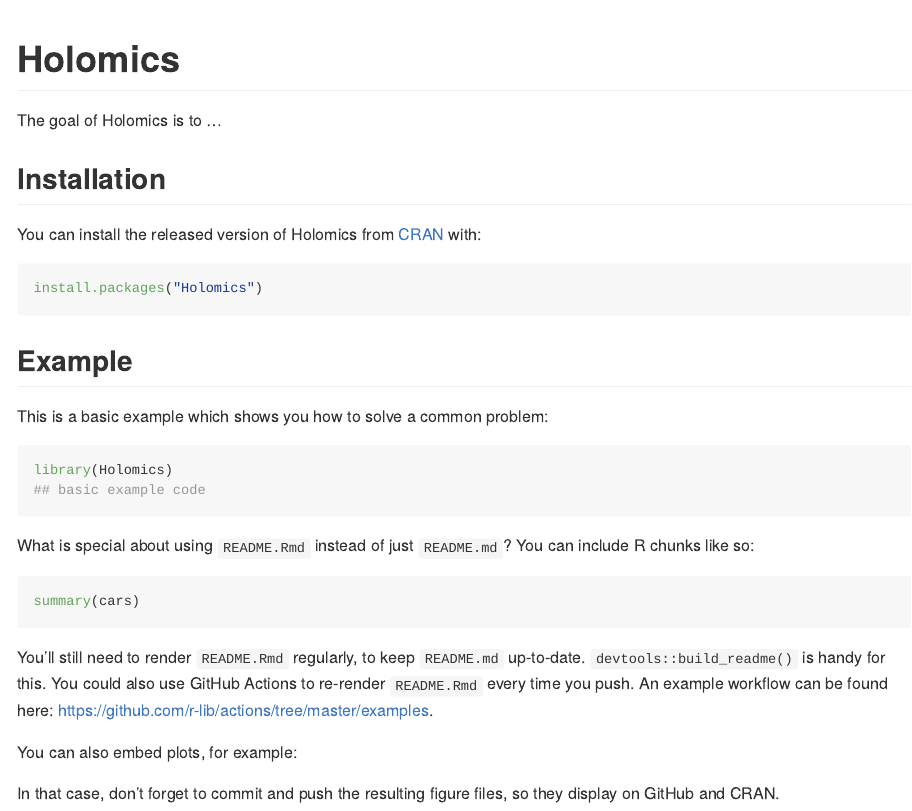
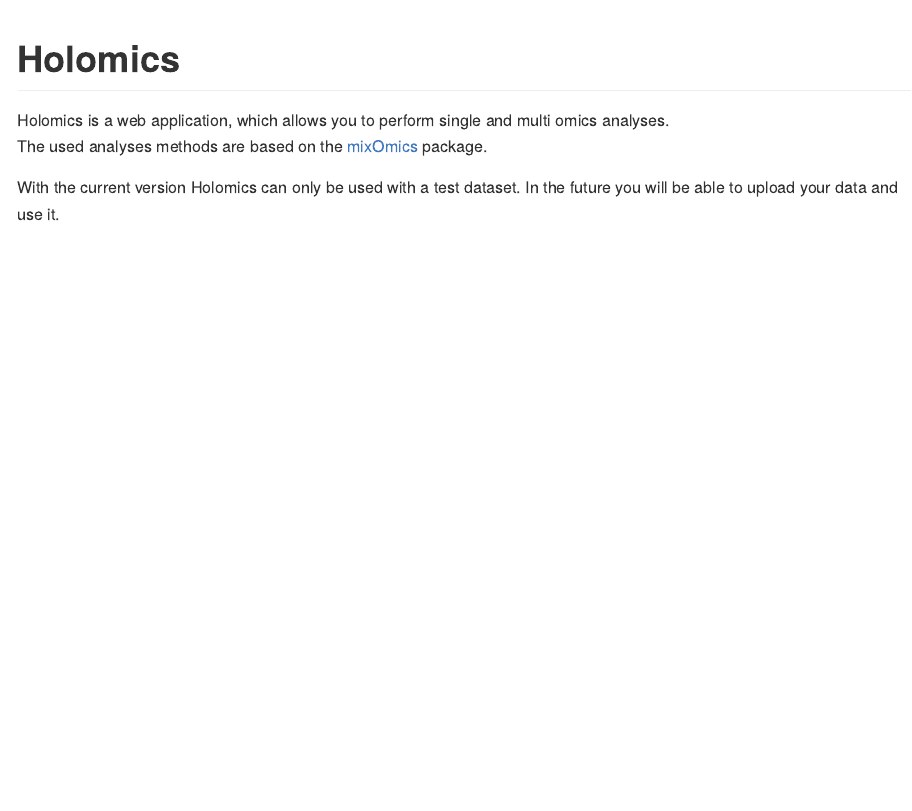
Before and after one commit to MolinLab/Holomics, an R Markdown document (README.Rmd): the page in a window 1100 px wide, from its top. Rendered offline with R 4.5, knitr and Pandoc, with nearby package versions; the code chunks are not run, so their results and figures are left out; badge pictures from the web are left out.

Commit message:
Updated readme

````diff
--- a/README.Rmd
+++ b/README.Rmd
@@ -15,41 +15,7 @@
 
 # Holomics
 
-<!-- badges: start -->
-[![Lifecycle: experimental](https://img.shields.io/badge/lifecycle-experimental-orange.svg)](https://lifecycle.r-lib.org/articles/stages.html#experimental)
-<!-- badges: end -->
+Holomics is a web application, which allows you to perform single and multi omics analyses. <br>
+The used analyses methods are based on the <a href="http://mixomics.org/" rel="noreferrer noopener" target="_blank">mixOmics</a> package.
 
-The goal of Holomics is to ...
-
-## Installation
-
-You can install the released version of Holomics from [CRAN](https://CRAN.R-project.org) with:
-
-``` r
-install.packages("Holomics")
-```
-
-## Example
-
-This is a basic example which shows you how to solve a common problem:
-
-```{r example}
-library(Holomics)
-## basic example code
-```
-
-What is special about using `README.Rmd` instead of just `README.md`? You can include R chunks like so:
-
-```{r cars}
-summary(cars)
-```
-
-You'll still need to render `README.Rmd` regularly, to keep `README.md` up-to-date. `devtools::build_readme()` is handy for this. You could also use GitHub Actions to re-render `README.Rmd` every time you push. An example workflow can be found here: <https://github.com/r-lib/actions/tree/master/examples>.
-
-You can also embed plots, for example:
-
-```{r pressure, echo = FALSE}
-plot(pressure)
-```
-
-In that case, don't forget to commit and push the resulting figure files, so they display on GitHub and CRAN.
+With the current version Holomics can only be used with a test dataset. In the future you will be able to upload your data and use it.
````
Also changed, not shown: README.md.
